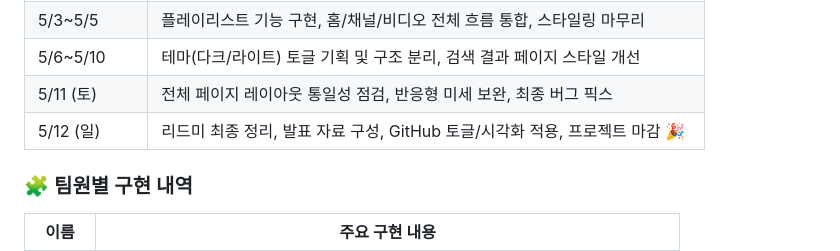
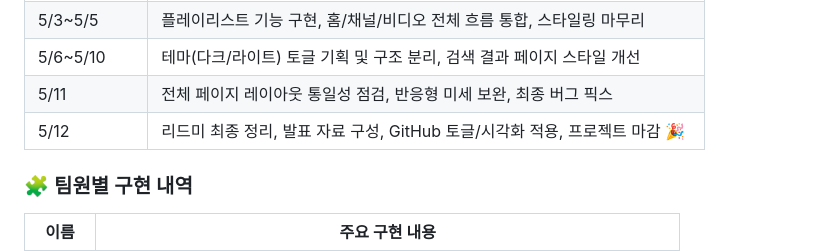
Before and after one commit to yoonhyunjin02/youtube-clone-frontend, a Markdown page: README.md, the part around the change. Rendered like a GitHub page; folded sections open.

Commit message:
docs: finalize README layout and prevent name wrapping

```diff
--- a/README.md
+++ b/README.md
@@ -91,8 +91,8 @@
 | 4/30~5/2     | 정렬 기능 구현, 반응형 보완, 추천영상 카드 디버깅, 댓글 컴포넌트 정리         |
 | 5/3~5/5      | 플레이리스트 기능 구현, 홈/채널/비디오 전체 흐름 통합, 스타일링 마무리        |
 | 5/6~5/10     | 테마(다크/라이트) 토글 기획 및 구조 분리, 검색 결과 페이지 스타일 개선        |
-| 5/11 (토)    | 전체 페이지 레이아웃 통일성 점검, 반응형 미세 보완, 최종 버그 픽스             |
-| 5/12 (일)    | 리드미 최종 정리, 발표 자료 구성, GitHub 토글/시각화 적용, 프로젝트 마감 🎉    |
+| 5/11         | 전체 페이지 레이아웃 통일성 점검, 반응형 미세 보완, 최종 버그 픽스             |
+| 5/12         | 리드미 최종 정리, 발표 자료 구성, GitHub 토글/시각화 적용, 프로젝트 마감 🎉    |
 
 <h3>🧩 팀원별 구현 내역</h3>
 
```
